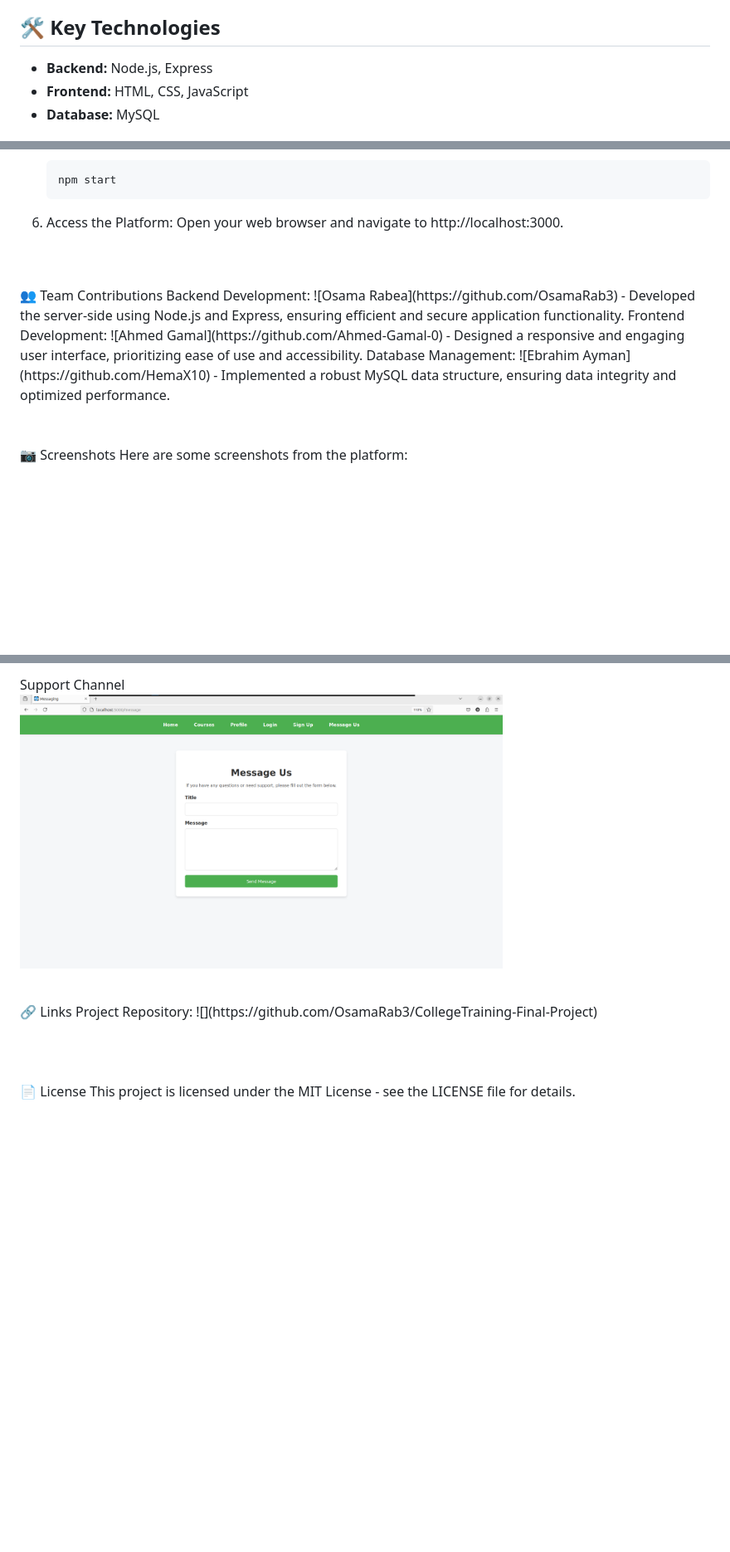
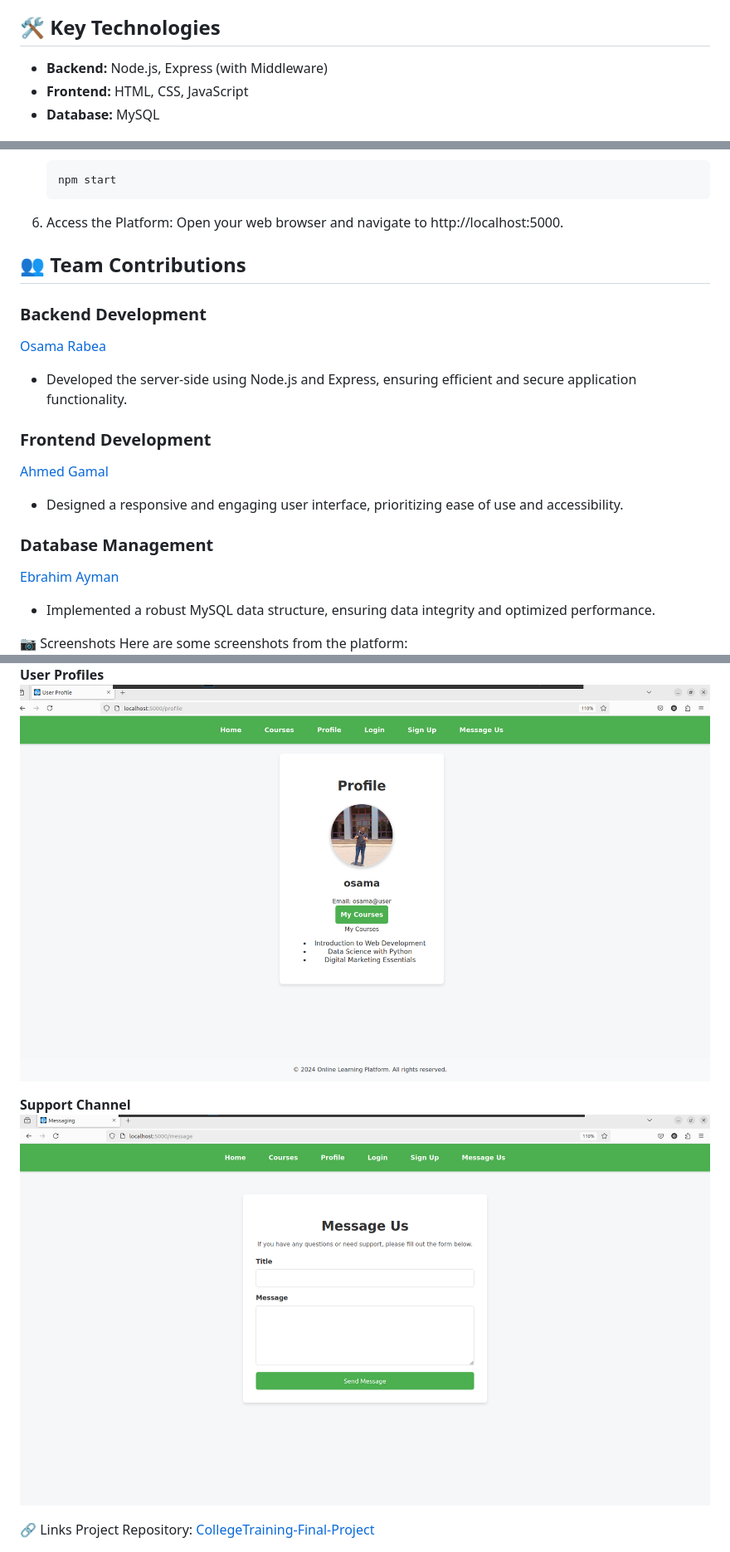
Before and after one commit to OsamaRab3/CollegeTraining-Final-Project, a Markdown page: README.md, 3 parts joined by grey strips. Shown at 83% size. Rendered like a GitHub page; blank space fills up the shorter version.

````diff
--- a/README.md
+++ b/README.md
@@ -10,7 +10,7 @@ The **Online Learning Platform** is designed to provide a seamless and engaging
 
 ## 🛠️ Key Technologies
 
-- **Backend:** Node.js, Express
+- **Backend:** Node.js, Express (with Middleware)
 - **Frontend:** HTML, CSS, JavaScript
 - **Database:** MySQL
 
@@ -53,19 +53,25 @@ The **Online Learning Platform** is designed to provide a seamless and engaging
     ```bash
     npm start
 7. Access the Platform:
-   Open your web browser and navigate to http://localhost:3000.
+   Open your web browser and navigate to http://localhost:5000.
 
 
-<br/>
-<br/>
-👥 Team Contributions
-Backend Development: ![Osama Rabea](https://github.com/OsamaRab3) - Developed the server-side using Node.js and Express, ensuring efficient and secure application functionality.
-Frontend Development: ![Ahmed Gamal](https://github.com/Ahmed-Gamal-0) - Designed a responsive and engaging user interface, prioritizing ease of use and accessibility.
-Database Management: ![Ebrahim Ayman](https://github.com/HemaX10)  - Implemented a robust MySQL data structure, ensuring data integrity and optimized performance.
 
-<br/>
-<br/>
-<br/>
+## 👥 Team Contributions
+
+### Backend Development
+[Osama Rabea](https://github.com/OsamaRab3)
+- Developed the server-side using Node.js and Express, ensuring efficient and secure application functionality.
+
+### Frontend Development
+[Ahmed Gamal](https://github.com/Ahmed-Gamal-0)
+- Designed a responsive and engaging user interface, prioritizing ease of use and accessibility.
+
+### Database Management
+[Ebrahim Ayman](https://github.com/HemaX10)
+- Implemented a robust MySQL data structure, ensuring data integrity and optimized performance.
+
+
 📷 Screenshots
 Here are some screenshots from the platform:
 
@@ -84,15 +90,10 @@ Course Catalog  <br/>
 
-Support Channel  <br/>
-<img src="image/message.png" alt="Message Page Image" width="70%" />  <br/>
+**User Profiles**
+<img src="image/profile.png" alt="Profile Page Image" />
 
-<br/>
+**Support Channel**
+<img src="image/message.png" alt="Message Page Image" />
+
+
 🔗 Links
-Project Repository: ![](https://github.com/OsamaRab3/CollegeTraining-Final-Project)
-
-<br/>
-<br/>
-<br/>
-
-<br/>
-📄 License
-This project is licensed under the MIT License - see the LICENSE file for details.
+Project Repository: [CollegeTraining-Final-Project](https://github.com/OsamaRab3/CollegeTraining-Final-Project)
````
Also changed, not shown: other parts of README.md (+10 -10 lines).
